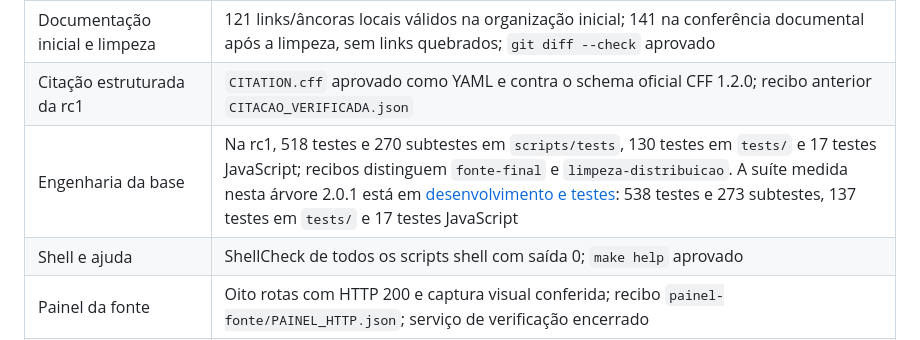
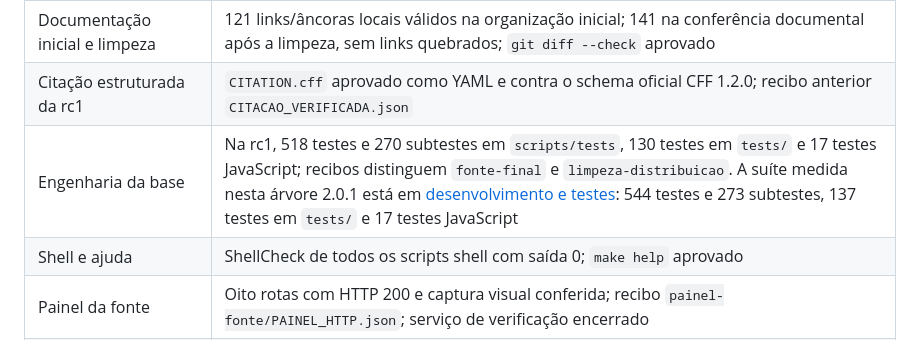
Before and after one commit to AlexgrothViro/GENE-IN-2.0.0, a Markdown page: descarte/lancamento-20out.md, the part around the change. Rendered like a GitHub page.

```diff
--- a/descarte/lancamento-20out.md
+++ b/descarte/lancamento-20out.md
@@ -44,7 +44,7 @@ A tabela abaixo documenta resultados da preparação da rc1. Eles sustentam a ba
 |---|---|
 | Documentação inicial e limpeza | 121 links/âncoras locais válidos na organização inicial; 141 na conferência documental após a limpeza, sem links quebrados; `git diff --check` aprovado |
 | Citação estruturada da rc1 | `CITATION.cff` aprovado como YAML e contra o schema oficial CFF 1.2.0; recibo anterior `CITACAO_VERIFICADA.json` |
-| Engenharia da base | Na rc1, 518 testes e 270 subtestes em `scripts/tests`, 130 testes em `tests/` e 17 testes JavaScript; recibos distinguem `fonte-final` e `limpeza-distribuicao`. A suíte medida nesta árvore 2.0.1 está em [desenvolvimento e testes](../docs/guia-de-desenvolvimento.md): 538 testes e 273 subtestes, 137 testes em `tests/` e 17 testes JavaScript |
+| Engenharia da base | Na rc1, 518 testes e 270 subtestes em `scripts/tests`, 130 testes em `tests/` e 17 testes JavaScript; recibos distinguem `fonte-final` e `limpeza-distribuicao`. A suíte medida nesta árvore 2.0.1 está em [desenvolvimento e testes](../docs/guia-de-desenvolvimento.md): 544 testes e 273 subtestes, 137 testes em `tests/` e 17 testes JavaScript |
 | Shell e ajuda | ShellCheck de todos os scripts shell com saída 0; `make help` aprovado |
 | Painel da fonte | Oito rotas com HTTP 200 e captura visual conferida; recibo `painel-fonte/PAINEL_HTTP.json`; serviço de verificação encerrado |
 | Trilhas `all-safe` da fonte | Oito etapas `PASS`, todas com saída 0, incluindo a suíte operacional integral; recibo `fonte-final/ALL_SAFE_FONTE_FINAL.json` |
```
Also changed, not shown: docs/guia-de-desenvolvimento.md (+1 -1 lines).
